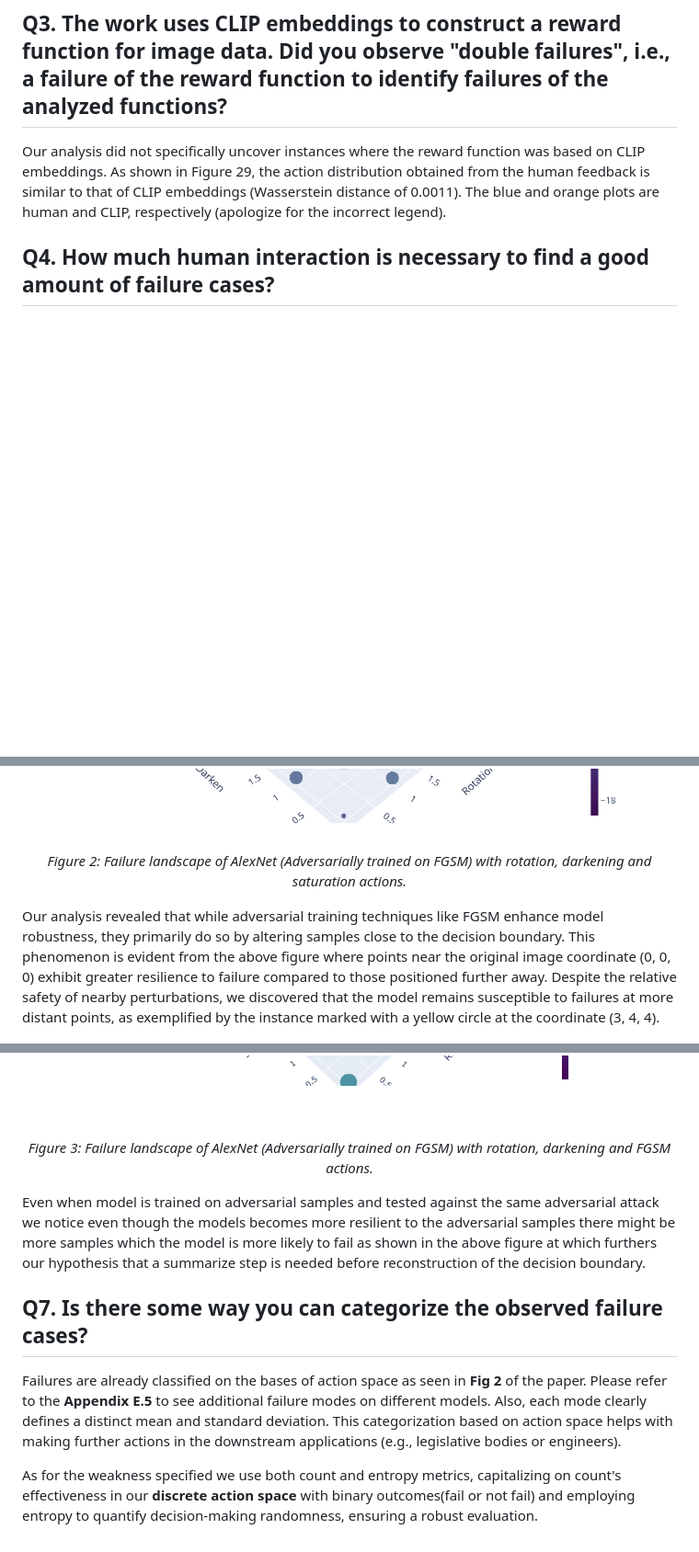
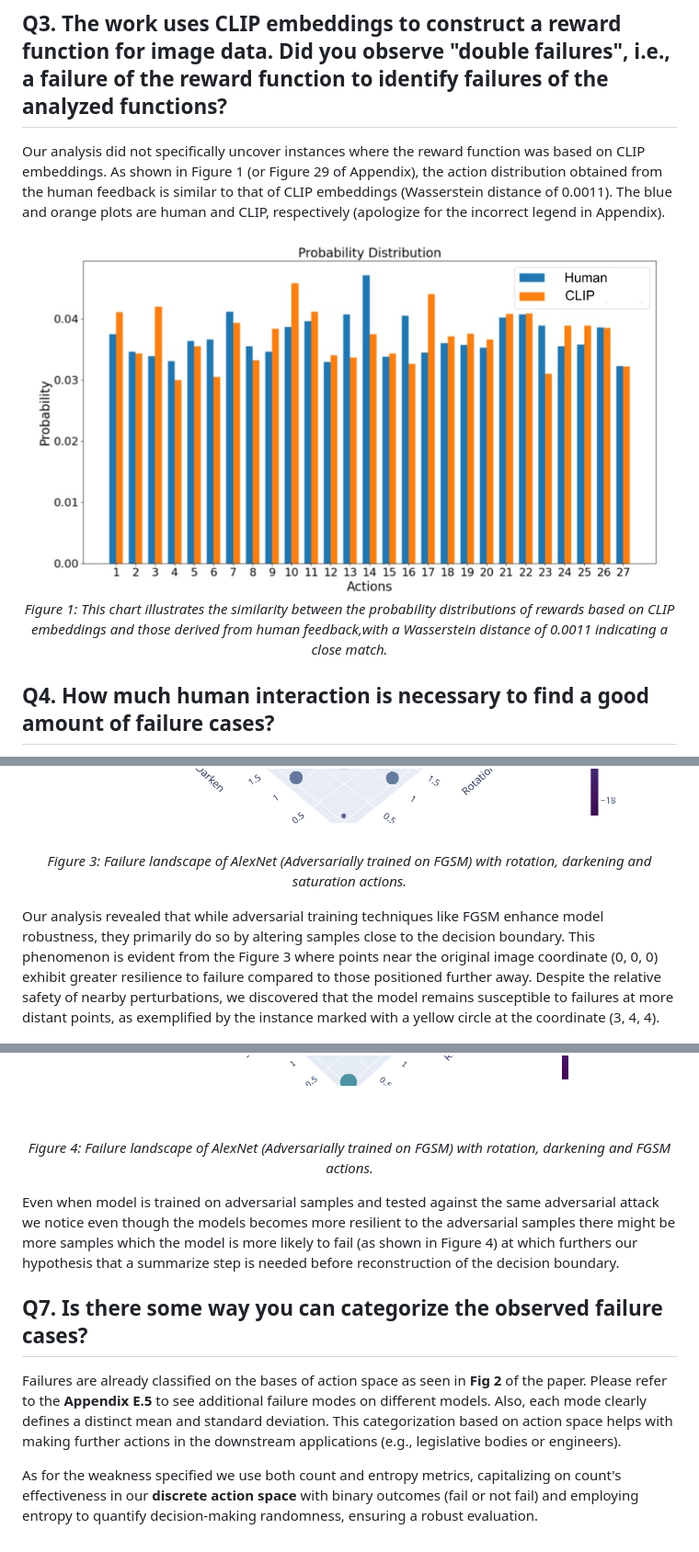
Before and after one commit to somsagar07/FailureShiftRL, a Markdown page: Reviewer FgEh/README.md, 3 parts joined by grey strips. Shown: that part at 92% size. GitHub-like rendering; pictures changed too: images/figure11.jpeg (added); blank space fills up the shorter version.

Commit message:
reviewer 3

```diff
--- a/Reviewer FgEh/README.md
+++ b/Reviewer FgEh/README.md
@@ -30,9 +28,13 @@ Identifying potential failures presents a significant challenge due to the vastn
 
 
 ## Q3. The work uses CLIP embeddings to construct a reward function for image data. Did you observe "double failures", i.e., a failure of the reward function to identify failures of the analyzed functions?
-Our analysis did not specifically uncover instances where the reward function was based on CLIP embeddings. As shown in Figure 29, the action distribution obtained from the human feedback is similar to that of CLIP embeddings (Wasserstein distance of 0.0011). The blue and orange plots are human and CLIP, respectively (apologize for the incorrect legend).
+Our analysis did not specifically uncover instances where the reward function was based on CLIP embeddings. As shown in Figure 1 (or Figure 29 of Appendix), the action distribution obtained from the human feedback is similar to that of CLIP embeddings (Wasserstein distance of 0.0011). The blue and orange plots are human and CLIP, respectively (apologize for the incorrect legend in Appendix).
 
-
+<p align="center">
+  <img src="../images/figure11.jpeg" alt="">
+  <br>
+  <em>Figure 1: This chart illustrates the similarity between the probability distributions of rewards based on CLIP embeddings and those derived from human feedback,with a Wasserstein distance of 0.0011 indicating a close match.</em>
+</p>
 
 ## Q4. How much human interaction is necessary to find a good amount of failure cases?
  Reminding the answer to Q2, we mention two types of human interactions in the paper:
@@ -68,23 +70,22 @@ Following the reviewer’s suggestions, we have added an experiment to implement
 <p align="center">
   <img src="../images/figure7.png" style="width:50%;" alt="Failure landscape of AlexNet (Adversarially trained on FGSM) with rotation, darkening and saturation actions.">
   <br>
-  <em>Figure 2: Failure landscape of AlexNet (Adversarially trained on FGSM) with rotation, darkening and saturation actions.</em>
+  <em>Figure 3: Failure landscape of AlexNet (Adversarially trained on FGSM) with rotation, darkening and saturation actions.</em>
 </p>
 
-Our analysis revealed that while adversarial training techniques like FGSM enhance model robustness, they primarily do so by altering samples close to the decision boundary. This phenomenon is evident from the above figure where points near the original image coordinate (0, 0, 0) exhibit greater resilience to failure compared to those positioned further away. Despite the relative safety of nearby perturbations, we discovered that the model remains susceptible to failures at more distant points, as exemplified by the instance marked with a yellow circle at the coordinate (3, 4, 4).
+Our analysis revealed that while adversarial training techniques like FGSM enhance model robustness, they primarily do so by altering samples close to the decision boundary. This phenomenon is evident from the Figure 3 where points near the original image coordinate (0, 0, 0) exhibit greater resilience to failure compared to those positioned further away. Despite the relative safety of nearby perturbations, we discovered that the model remains susceptible to failures at more distant points, as exemplified by the instance marked with a yellow circle at the coordinate (3, 4, 4).
 
 <p align="center">
   <img src="../images/figure8.png" style="width:50%;" alt="Failure landscape of AlexNet (Adversarially trained on FGSM) with rotation, darkening and saturation actions.">
   <br>
-  <em>Figure 3: Failure landscape of AlexNet (Adversarially trained on FGSM) with rotation, darkening and FGSM actions.</em>
+  <em>Figure 4: Failure landscape of AlexNet (Adversarially trained on FGSM) with rotation, darkening and FGSM actions.</em>
 </p>
 
-
-Even when model is trained on adversarial samples and tested against the same adversarial attack we notice even though the models becomes more resilient to the adversarial samples there might be more samples which the model is more likely to fail as shown in the above figure at which furthers our hypothesis that a summarize step is needed before reconstruction of the decision boundary.
+Even when model is trained on adversarial samples and tested against the same adversarial attack we notice even though the models becomes more resilient to the adversarial samples there might be more samples which the model is more likely to fail (as shown in Figure 4) at which furthers our hypothesis that a summarize step is needed before reconstruction of the decision boundary.
 
 
 
 ## Q7. Is there some way you can categorize the observed failure cases?
 Failures are already classified on the bases of action space as seen in **Fig 2** of the paper. Please refer to the **Appendix E.5** to see additional failure modes on different models. Also, each mode clearly defines a distinct mean and standard deviation. This categorization based on action space helps with making further actions in the downstream applications (e.g., legislative bodies or engineers).
 
-As for the weakness specified we use both count and entropy metrics, capitalizing on count's effectiveness in our **discrete action space** with binary outcomes(fail or not fail) and employing entropy to quantify decision-making randomness, ensuring a robust evaluation.
+As for the weakness specified we use both count and entropy metrics, capitalizing on count's effectiveness in our **discrete action space** with binary outcomes (fail or not fail) and employing entropy to quantify decision-making randomness, ensuring a robust evaluation.
```
Also changed, not shown: other parts of Reviewer FgEh/README.md (+2 -4 lines).
